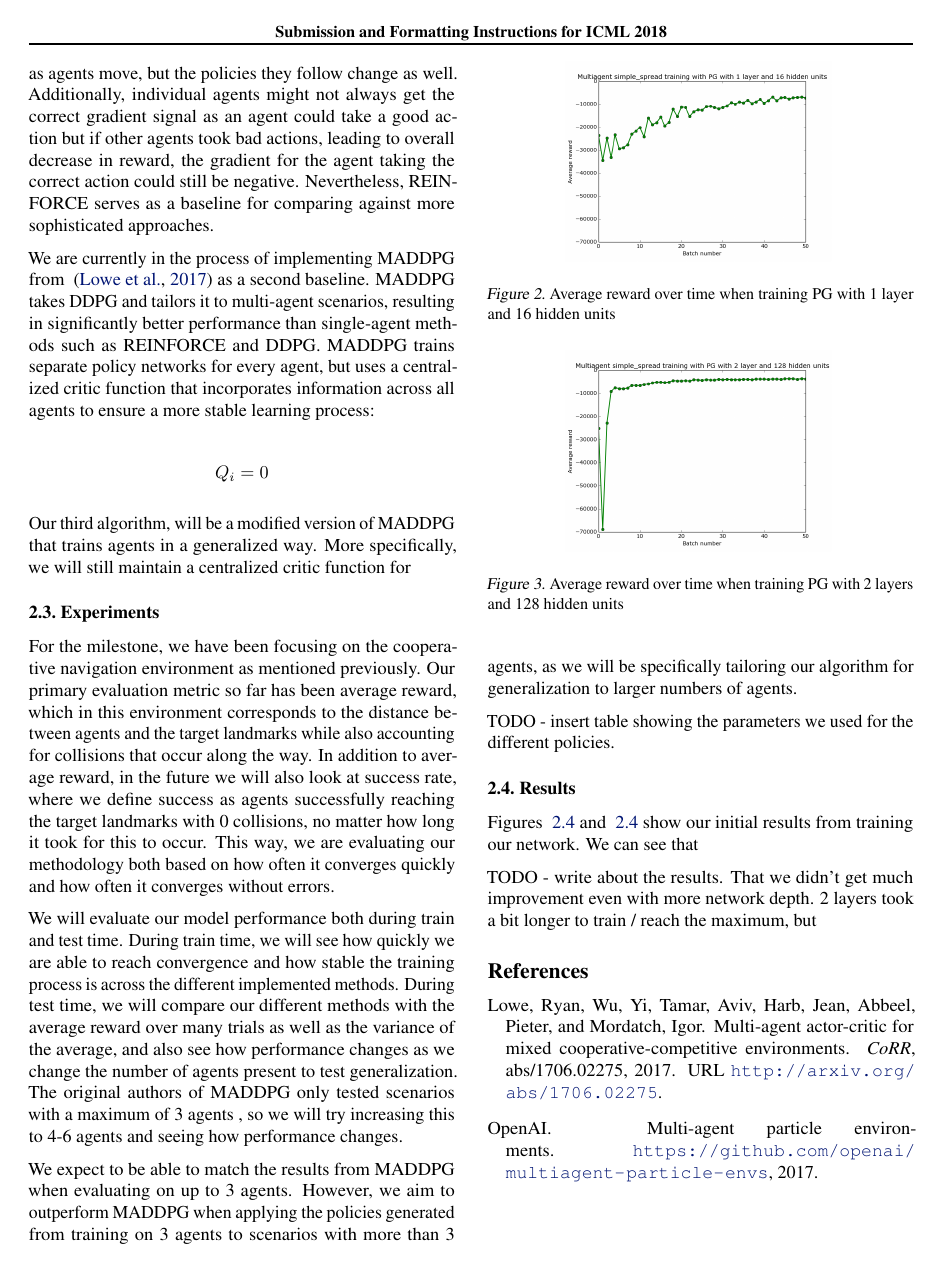
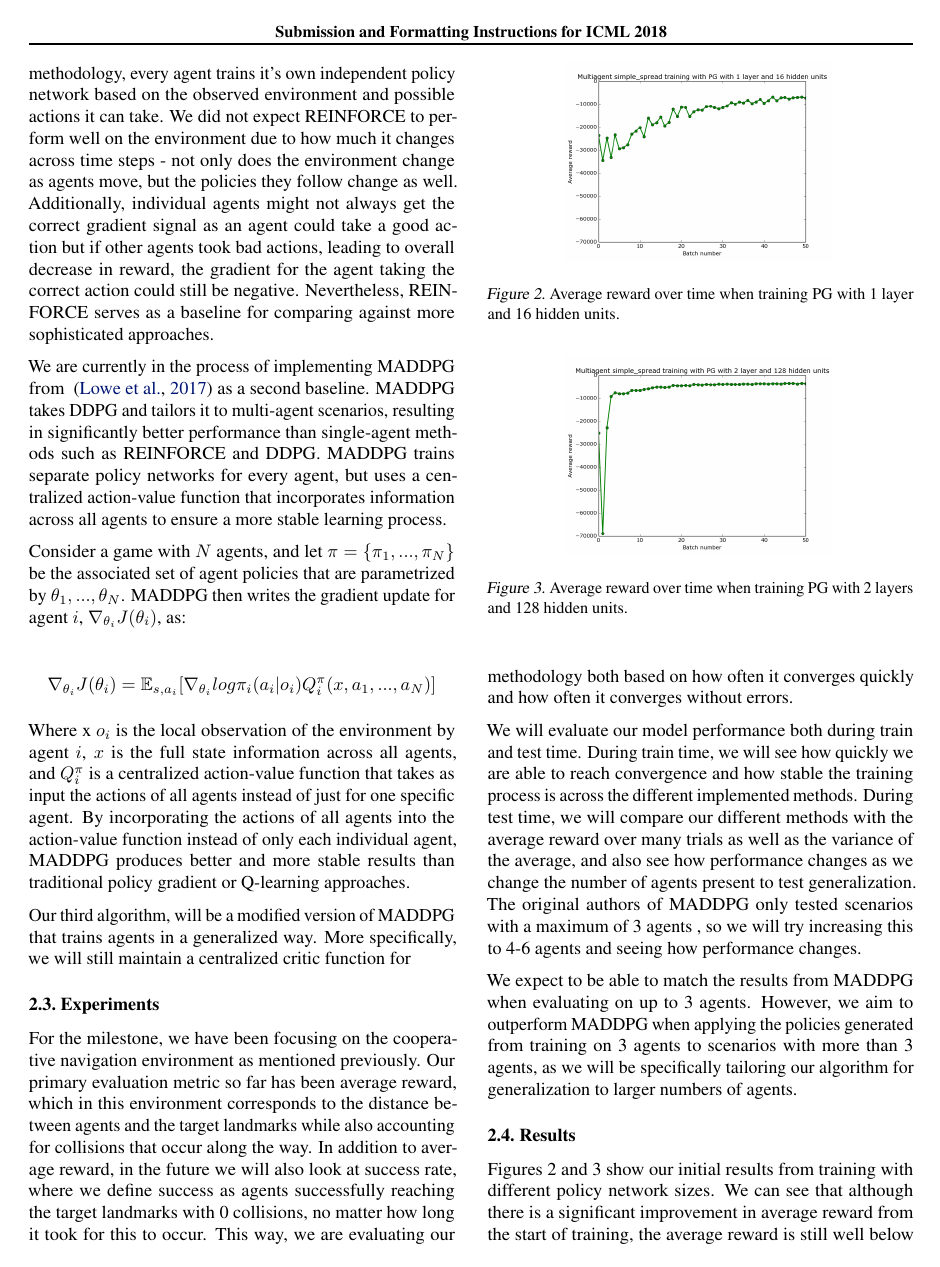
Before and after one commit to bluewish07/cs234project, a LaTeX document (reports/milestone/milestone.tex): page 2 of 2 before the commit and page 2 of 3 after it. Compiled offline with pdfLaTeX.

Commit message:
milestone update

```diff
--- a/reports/milestone/milestone.tex
+++ b/reports/milestone/milestone.tex
@@ -26,6 +26,7 @@
 % other packages
 \usepackage{verbatim}
 \usepackage{url}
+\usepackage{amsmath,amssymb}
 
 % The \icmltitle you define below is probably too long as a header.
 % Therefore, a short form for the running title is supplied here:
@@ -115,9 +116,13 @@ As part of our post-milestone investigations, we plan to apply our methods to ot
 \subsection{Methods}
 As an initial baseline, we have implemented the REINFORCE algorithm for our multi-agent scenario. With this methodology, every agent trains it's own independent policy network based on the observed environment and possible actions it can take. We did not expect REINFORCE to perform well on the environment due to how much it changes across time steps - not only does the environment change as agents move, but the policies they follow change as well. Additionally, individual agents might not always get the correct gradient signal as an agent could take a good action but if other agents took bad actions, leading to overall decrease in reward, the gradient for the agent taking the correct action could still be negative. Nevertheless, REINFORCE serves as a baseline for comparing against more sophisticated approaches.
 
-We are currently in the process of implementing MADDPG from ~\cite{maddpg} as a second baseline. MADDPG takes DDPG and tailors it to multi-agent scenarios, resulting in significantly better performance than single-agent methods such as REINFORCE and DDPG. MADDPG trains separate policy networks for every agent, but uses a centralized critic function that incorporates information across all agents to ensure a more stable learning process:
+We are currently in the process of implementing MADDPG from ~\cite{maddpg} as a second baseline. MADDPG takes DDPG and tailors it to multi-agent scenarios, resulting in significantly better performance than single-agent methods such as REINFORCE and DDPG. MADDPG trains separate policy networks for every agent, but uses a centralized action-value function that incorporates information across all agents to ensure a more stable learning process.
 
-$$Q_i = 0$$
+Consider a game with $N$ agents, and let $\pi = \{\pi_1, ..., \pi_N\}$ be the associated set of agent policies that are parametrized by $\theta_1, ..., \theta_N$. MADDPG then writes the gradient update for agent $i$, $\nabla_{\theta_i} J(\theta_i)$, as:
+
+$$\nabla_{\theta_i}J(\theta_i) = \mathbb{E}_{s, a_i}[\nabla_{\theta_i}log \pi_i(a_i|o_i)Q^{\pi}_i(x, a_1, ..., a_N)]$$
+
+Where x $o_i$ is the local observation of the environment by agent $i$, $x$ is the full state information across all agents, and $Q^{\pi}_i$ is a centralized action-value function that takes as input the actions of all agents instead of just for one specific agent. By incorporating the actions of all agents into the action-value function instead of only each individual agent, MADDPG produces better and more stable results than traditional policy gradient or Q-learning approaches.
 
 Our third algorithm, will be a modified version of MADDPG that trains agents in a generalized way. More specifically, we will still maintain a centralized critic function for
 
@@ -129,18 +134,12 @@ We will evaluate our model performance both during train and test time. During t
 
 We expect to be able to match the results from MADDPG when evaluating on up to 3 agents. However, we aim to outperform MADDPG when applying the policies generated from training on 3 agents to scenarios with more than 3 agents, as we will be specifically tailoring our algorithm for generalization to larger numbers of agents.
 
-TODO - insert table showing the parameters we used for the different policies.
-
 \subsection{Results}
-
-Figures ~\ref{fig:pg-1-16} and ~\ref{fig:pg-2-128} show our initial results from training our network. We can see that
-
-TODO - write about the results. That we didn't get much improvement even with more network depth. 2 layers took a bit longer to train / reach the maximum, but
 
 \begin{figure}
 \begin{center}
     \includegraphics[scale=0.25]{pg-1-16-gamma1}
-    \caption{Average reward over time when training PG with 1 layer and 16 hidden units}
+    \caption{Average reward over time when training PG with 1 layer and 16 hidden units.}
 \end{center}
 \label{fig:pg-1-16}
 \end{figure}
@@ -148,10 +147,12 @@ TODO - write about the results. That we didn't get much improvement even with mo
 \begin{figure}
 \begin{center}
     \includegraphics[scale=0.25]{pg-2-128-gamma1}
-    \caption{Average reward over time when training PG with 2 layers and 128 hidden units}
+    \caption{Average reward over time when training PG with 2 layers and 128 hidden units.}
 \end{center}
 \label{fig:pg-2-128}
 \end{figure}
+
+Figures 2 and 3 show our initial results from training with different policy network sizes. We can see that although there is a significant improvement in average reward from the start of training, the average reward is still well below 0, indicating that the agents are not able to find an optimal strategy to cooperate and cover all of the target landmarks. This result is to be expected as policy gradient will be very unstable due to the non-stationary environment from the point of view of any given agent during training. When we increased the number of layers and units per layer we saw the network reach convergence quicker, but it was still not able to improve substantially, indicating that the algorithm itself could be a bottleneck on performance as opposed to the size of the policy networks.
 
 \bibliography{milestone}
 \bibliographystyle{icml2018}
```
Also changed, not shown: reports/milestone/milestone.bib (+31 -0 lines), reports/milestone/milestone.bbl (added), reports/milestone/milestone.pdf, reports/milestone/milestone.tex (2 more changed lines), 5 other files.
